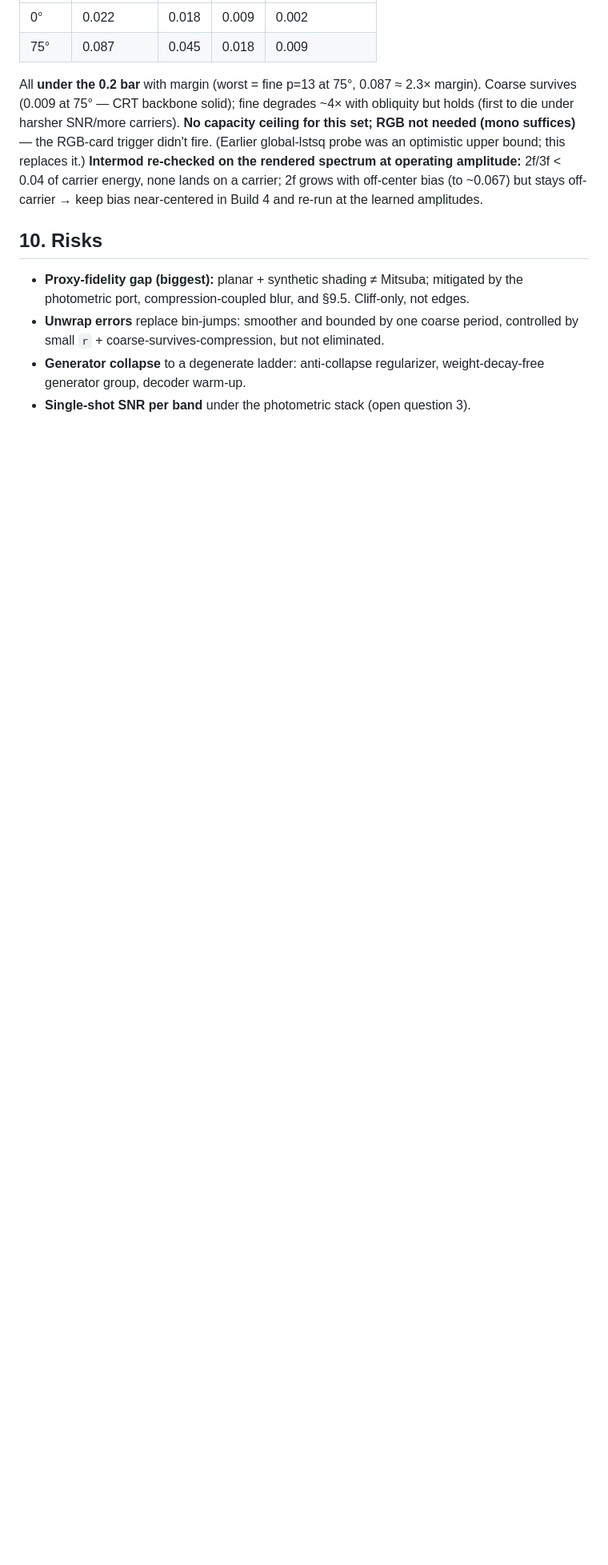
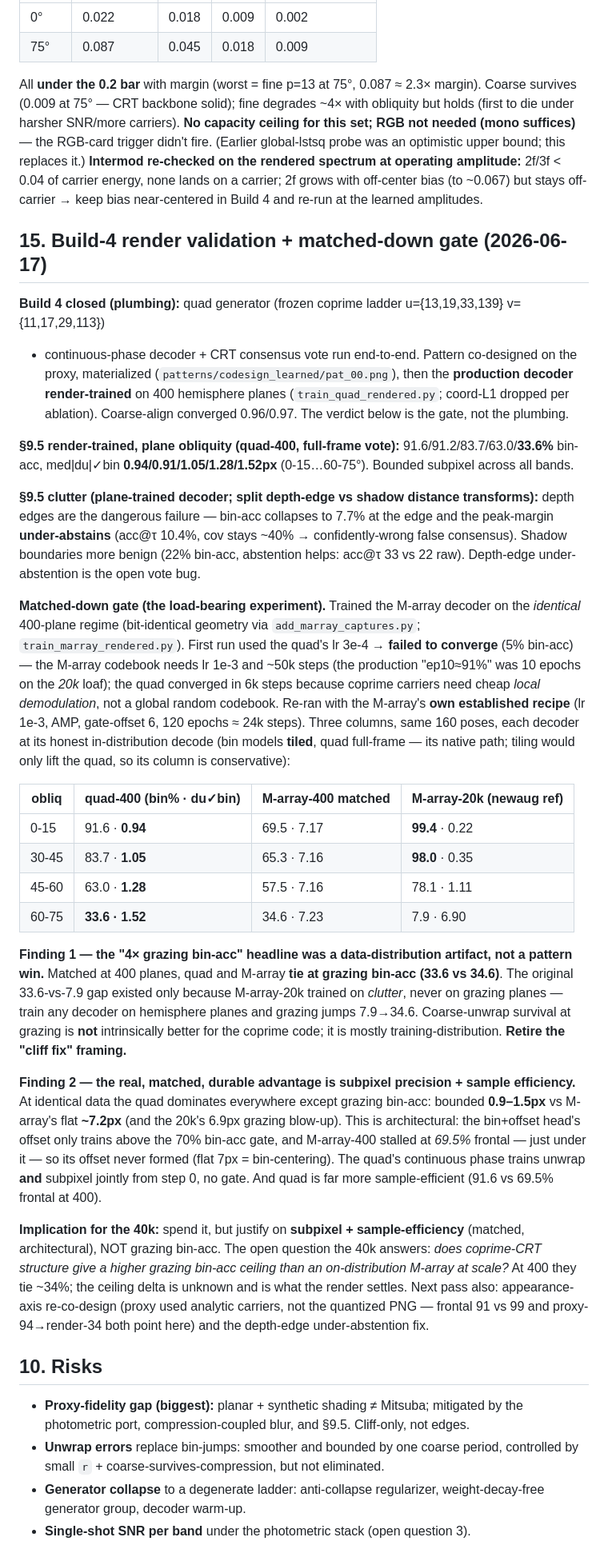
Before and after one commit to nshelton/lux, a Markdown page: docs/hierarchical_pattern_plan.md, the part around the change. Shown at 80% size. GitHub-like rendering; blank space fills up the shorter version.

Commit message:
docs: §15 Build-4 render validation + matched-down gate
Matched-down M-array-400 (identical 400-plane regime) vs quad-400 vs
M-array-20k. Two findings: (1) the "4x grazing bin-acc" headline was a
data-distribution artifact — matched, quad and M-array tie at grazing
(33.6 vs 34.6); (2) the durable, matched win is subpixel precision
(0.9-1.5px vs flat 7.2px) + sample efficiency. 40k justified on
subpixel/structure, not the grazing cliff.

Co-Authored-By: Claude Opus 4.8 (1M context) <noreply@anthropic.com>

```diff
--- a/docs/hierarchical_pattern_plan.md
+++ b/docs/hierarchical_pattern_plan.md
@@ -310,6 +310,59 @@ it.) **Intermod re-checked on the rendered spectrum at operating amplitude:** 2f
 energy, none lands on a carrier; 2f grows with off-center bias (to ~0.067) but stays off-carrier → keep
 bias near-centered in Build 4 and re-run at the learned amplitudes.
 
+## 15. Build-4 render validation + matched-down gate (2026-06-17)
+
+**Build 4 closed (plumbing):** quad generator (frozen coprime ladder u={13,19,33,139} v={11,17,29,113})
++ continuous-phase decoder + CRT consensus vote run end-to-end. Pattern co-designed on the proxy,
+materialized (`patterns/codesign_learned/pat_00.png`), then the **production decoder render-trained**
+on 400 hemisphere planes (`train_quad_rendered.py`; coord-L1 dropped per ablation). Coarse-align
+converged 0.96/0.97. The verdict below is the gate, not the plumbing.
+
+**§9.5 render-trained, plane obliquity (quad-400, full-frame vote):** 91.6/91.2/83.7/63.0/**33.6%**
+bin-acc, med|du|✓bin **0.94/0.91/1.05/1.28/1.52px** (0-15…60-75°). Bounded subpixel across all bands.
+
+**§9.5 clutter (plane-trained decoder; split depth-edge vs shadow distance transforms):** depth edges
+are the dangerous failure — bin-acc collapses to 7.7% at the edge and the peak-margin **under-abstains**
+(acc@τ 10.4%, cov stays ~40% → confidently-wrong false consensus). Shadow boundaries more benign
+(22% bin-acc, abstention helps: acc@τ 33 vs 22 raw). Depth-edge under-abstention is the open vote bug.
+
+**Matched-down gate (the load-bearing experiment).** Trained the M-array decoder on the *identical*
+400-plane regime (bit-identical geometry via `add_marray_captures.py`; `train_marray_rendered.py`).
+First run used the quad's lr 3e-4 → **failed to converge** (5% bin-acc) — the M-array codebook needs
+lr 1e-3 and ~50k steps (the production "ep10≈91%" was 10 epochs on the *20k* loaf); the quad converged
+in 6k steps because coprime carriers need cheap *local demodulation*, not a global random codebook. Re-ran
+with the M-array's **own established recipe** (lr 1e-3, AMP, gate-offset 6, 120 epochs ≈ 24k steps).
+Three columns, same 160 poses, each decoder at its honest in-distribution decode (bin models **tiled**,
+quad full-frame — its native path; tiling would only lift the quad, so its column is conservative):
+
+| obliq | quad-400 (bin% · du✓bin) | M-array-400 matched | M-array-20k (newaug ref) |
+|---|---|---|---|
+| 0-15  | 91.6 · **0.94** | 69.5 · 7.17 | **99.4** · 0.22 |
+| 30-45 | 83.7 · **1.05** | 65.3 · 7.16 | **98.0** · 0.35 |
+| 45-60 | 63.0 · **1.28** | 57.5 · 7.16 | 78.1 · 1.11 |
+| 60-75 | **33.6 · 1.52** | 34.6 · 7.23 | 7.9 · 6.90 |
+
+**Finding 1 — the "4× grazing bin-acc" headline was a data-distribution artifact, not a pattern win.**
+Matched at 400 planes, quad and M-array **tie at grazing bin-acc (33.6 vs 34.6)**. The original
+33.6-vs-7.9 gap existed only because M-array-20k trained on *clutter*, never on grazing planes — train
+any decoder on hemisphere planes and grazing jumps 7.9→34.6. Coarse-unwrap survival at grazing is **not**
+intrinsically better for the coprime code; it is mostly training-distribution. **Retire the "cliff fix"
+framing.**
+
+**Finding 2 — the real, matched, durable advantage is subpixel precision + sample efficiency.** At
+identical data the quad dominates everywhere except grazing bin-acc: bounded **0.9–1.5px** vs M-array's
+flat **~7.2px** (and the 20k's 6.9px grazing blow-up). This is architectural: the bin+offset head's offset
+only trains above the 70% bin-acc gate, and M-array-400 stalled at *69.5%* frontal — just under it — so its
+offset never formed (flat 7px = bin-centering). The quad's continuous phase trains unwrap **and** subpixel
+jointly from step 0, no gate. And quad is far more sample-efficient (91.6 vs 69.5% frontal at 400).
+
+**Implication for the 40k:** spend it, but justify on **subpixel + sample-efficiency** (matched,
+architectural), NOT grazing bin-acc. The open question the 40k answers: *does coprime-CRT structure give a
+higher grazing bin-acc ceiling than an on-distribution M-array at scale?* At 400 they tie ~34%; the ceiling
+delta is unknown and is what the render settles. Next pass also: appearance-axis re-co-design (proxy used
+analytic carriers, not the quantized PNG — frontal 91 vs 99 and proxy-94→render-34 both point here) and the
+depth-edge under-abstention fix.
+
 ## 10. Risks
 
 - **Proxy-fidelity gap (biggest):** planar + synthetic shading ≠ Mitsuba; mitigated by the
```
